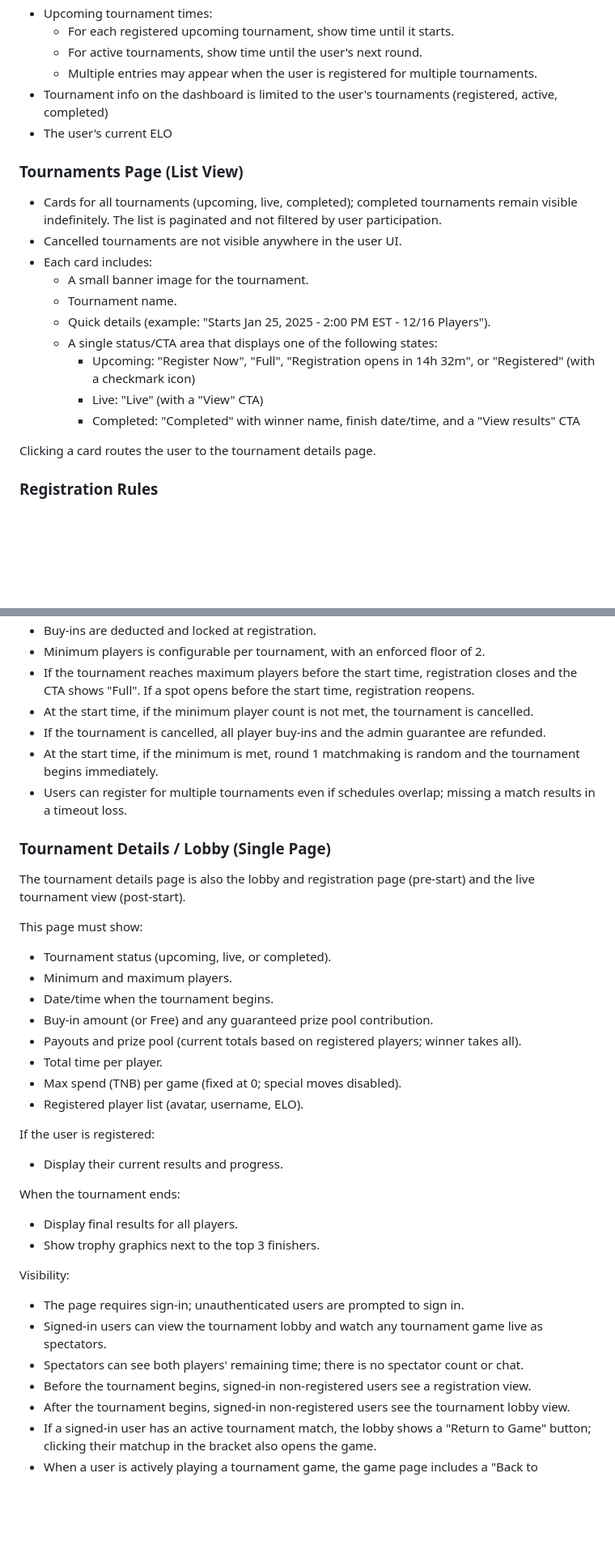
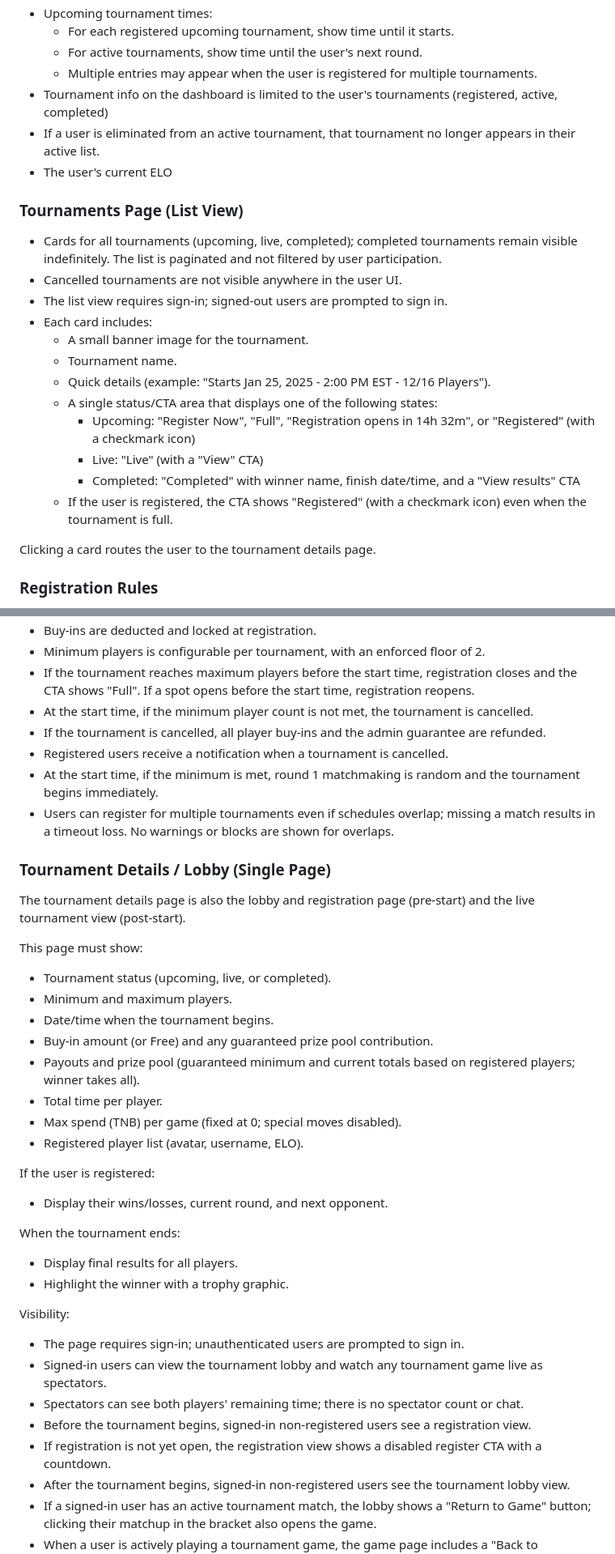
Before and after one commit to thenewboston-developers/thenewboston-Backend, a Markdown page: BUSINESS_REQUIREMENTS.md, 2 parts joined by grey strips. Shown at 81% size. GitHub-like rendering; blank space fills up the shorter version.

```diff
--- a/BUSINESS_REQUIREMENTS.md
+++ b/BUSINESS_REQUIREMENTS.md
@@ -41,11 +41,13 @@ The dashboard (replacing the current homepage) must include:
   - For active tournaments, show time until the user's next round.
   - Multiple entries may appear when the user is registered for multiple tournaments.
 - Tournament info on the dashboard is limited to the user's tournaments (registered, active, completed)
+- If a user is eliminated from an active tournament, that tournament no longer appears in their active list.
 - The user's current ELO
 
 ### Tournaments Page (List View)
 - Cards for all tournaments (upcoming, live, completed); completed tournaments remain visible indefinitely. The list is paginated and not filtered by user participation.
 - Cancelled tournaments are not visible anywhere in the user UI.
+- The list view requires sign-in; signed-out users are prompted to sign in.
 - Each card includes:
   - A small banner image for the tournament.
   - Tournament name.
@@ -54,6 +56,7 @@ The dashboard (replacing the current homepage) must include:
     - Upcoming: "Register Now", "Full", "Registration opens in 14h 32m", or "Registered" (with a checkmark icon)
     - Live: "Live" (with a "View" CTA)
     - Completed: "Completed" with winner name, finish date/time, and a "View results" CTA
+  - If the user is registered, the CTA shows "Registered" (with a checkmark icon) even when the tournament is full.
 
 Clicking a card routes the user to the tournament details page.
 
@@ -66,8 +69,9 @@ Clicking a card routes the user to the tournament details page.
 - If the tournament reaches maximum players before the start time, registration closes and the CTA shows "Full". If a spot opens before the start time, registration reopens.
 - At the start time, if the minimum player count is not met, the tournament is cancelled.
 - If the tournament is cancelled, all player buy-ins and the admin guarantee are refunded.
+- Registered users receive a notification when a tournament is cancelled.
 - At the start time, if the minimum is met, round 1 matchmaking is random and the tournament begins immediately.
-- Users can register for multiple tournaments even if schedules overlap; missing a match results in a timeout loss.
+- Users can register for multiple tournaments even if schedules overlap; missing a match results in a timeout loss. No warnings or blocks are shown for overlaps.
 
 ### Tournament Details / Lobby (Single Page)
 The tournament details page is also the lobby and registration page (pre-start) and the live tournament view (post-start).
@@ -77,23 +81,24 @@ This page must show:
 - Minimum and maximum players.
 - Date/time when the tournament begins.
 - Buy-in amount (or Free) and any guaranteed prize pool contribution.
-- Payouts and prize pool (current totals based on registered players; winner takes all).
+- Payouts and prize pool (guaranteed minimum and current totals based on registered players; winner takes all).
 - Total time per player.
 - Max spend (TNB) per game (fixed at 0; special moves disabled).
 - Registered player list (avatar, username, ELO).
 
 If the user is registered:
-- Display their current results and progress.
+- Display their wins/losses, current round, and next opponent.
 
 When the tournament ends:
 - Display final results for all players.
-- Show trophy graphics next to the top 3 finishers.
+- Highlight the winner with a trophy graphic.
 
 Visibility:
 - The page requires sign-in; unauthenticated users are prompted to sign in.
 - Signed-in users can view the tournament lobby and watch any tournament game live as spectators.
 - Spectators can see both players' remaining time; there is no spectator count or chat.
 - Before the tournament begins, signed-in non-registered users see a registration view.
+- If registration is not yet open, the registration view shows a disabled register CTA with a countdown.
 - After the tournament begins, signed-in non-registered users see the tournament lobby view.
 - If a signed-in user has an active tournament match, the lobby shows a "Return to Game" button; clicking their matchup in the bracket also opens the game.
 - When a user is actively playing a tournament game, the game page includes a "Back to Tournament Lobby" button (or similar UI) that returns them to the tournament lobby.
```
Also changed, not shown: other parts of BUSINESS_REQUIREMENTS.md (+1 -1 lines).
